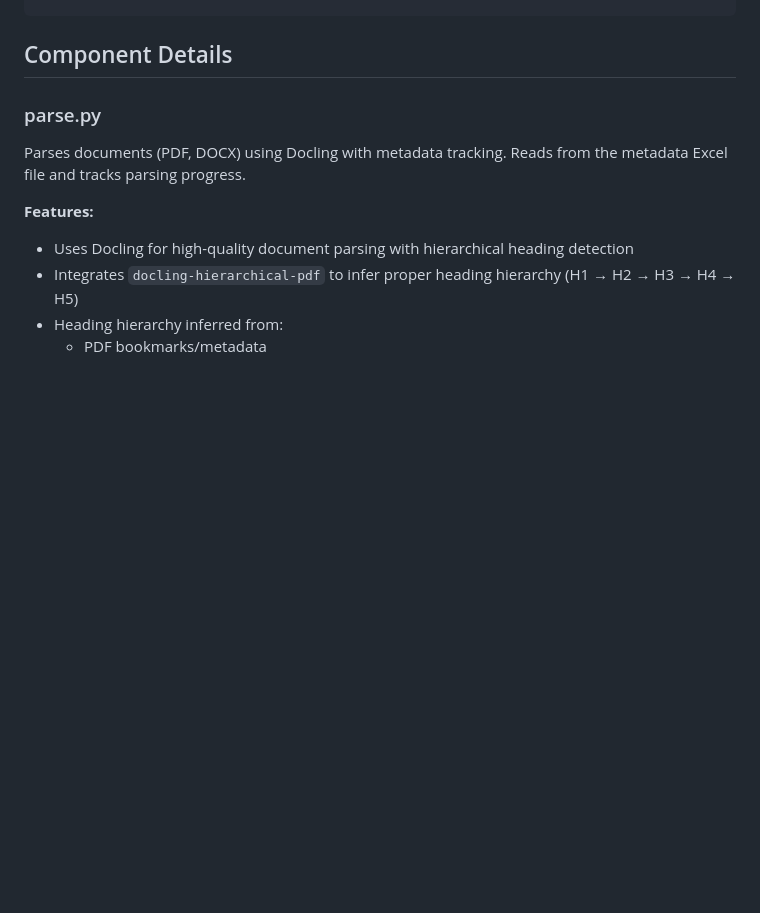
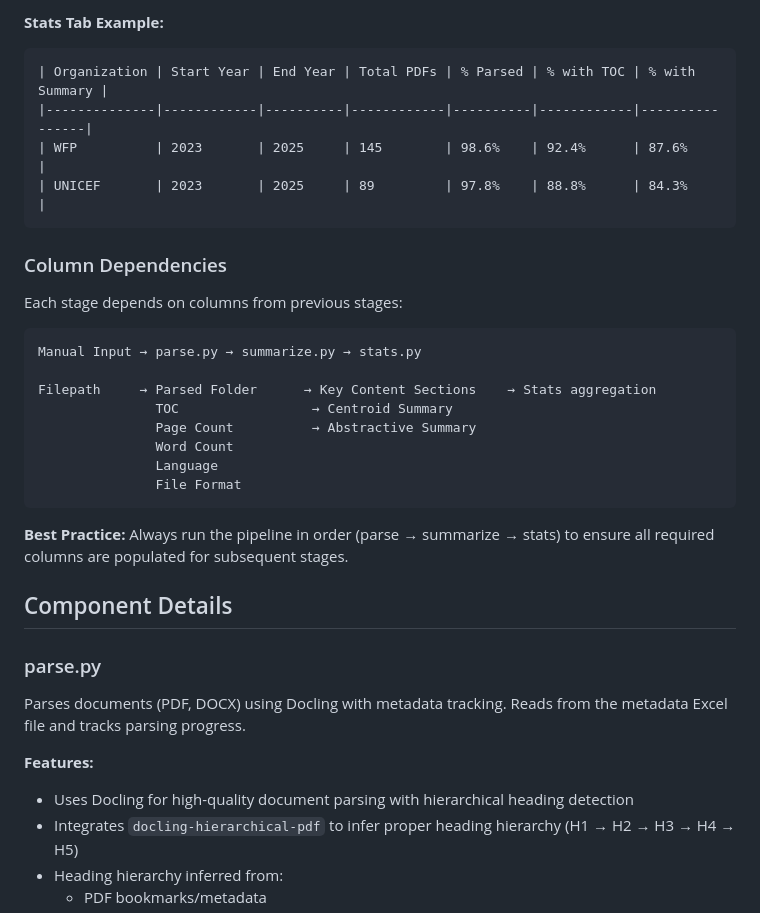
Before and after one commit to dividor/humanitarian-evaluation-ai-research, a Markdown page: README.md, the part around one of its changes. Drawn GitHub-style; blank space fills up the shorter version.

````diff
--- a/README.md
+++ b/README.md
@@ -145,3 +236,27 @@ python pipeline/stats.py
+**Stats Tab Example:**
+```
+| Organization | Start Year | End Year | Total PDFs | % Parsed | % with TOC | % with Summary |
+|--------------|------------|----------|------------|----------|------------|----------------|
+| WFP          | 2023       | 2025     | 145        | 98.6%    | 92.4%      | 87.6%          |
+| UNICEF       | 2023       | 2025     | 89         | 97.8%    | 88.8%      | 84.3%          |
+```
+
+### Column Dependencies
+
+Each stage depends on columns from previous stages:
+
+```
+Manual Input → parse.py → summarize.py → stats.py
+
+Filepath     → Parsed Folder      → Key Content Sections    → Stats aggregation
+               TOC                 → Centroid Summary
+               Page Count          → Abstractive Summary
+               Word Count
+               Language
+               File Format
+```
+
+**Best Practice:** Always run the pipeline in order (parse → summarize → stats) to ensure all required columns are populated for subsequent stages.
 
 ## Component Details
 
````
Also changed, not shown: other parts of README.md (+102 -11 lines).
